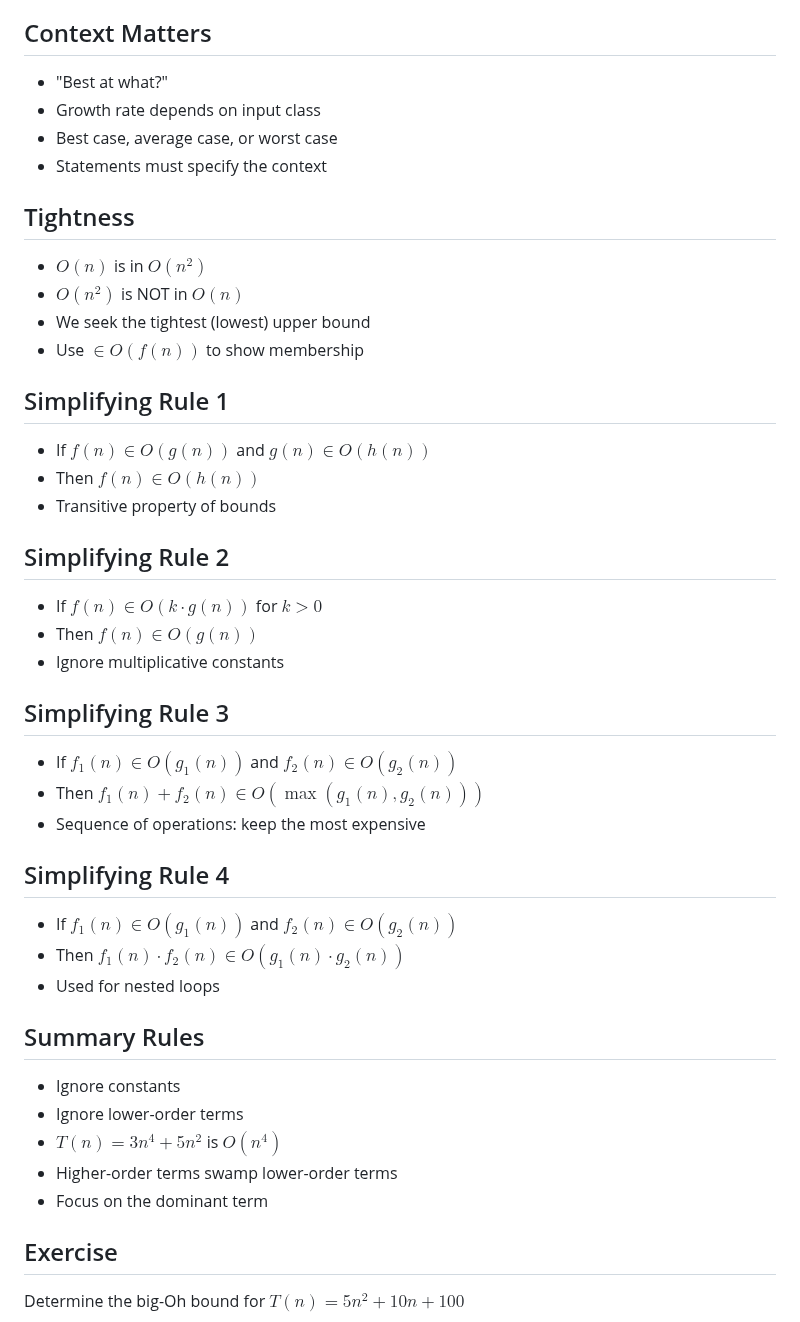
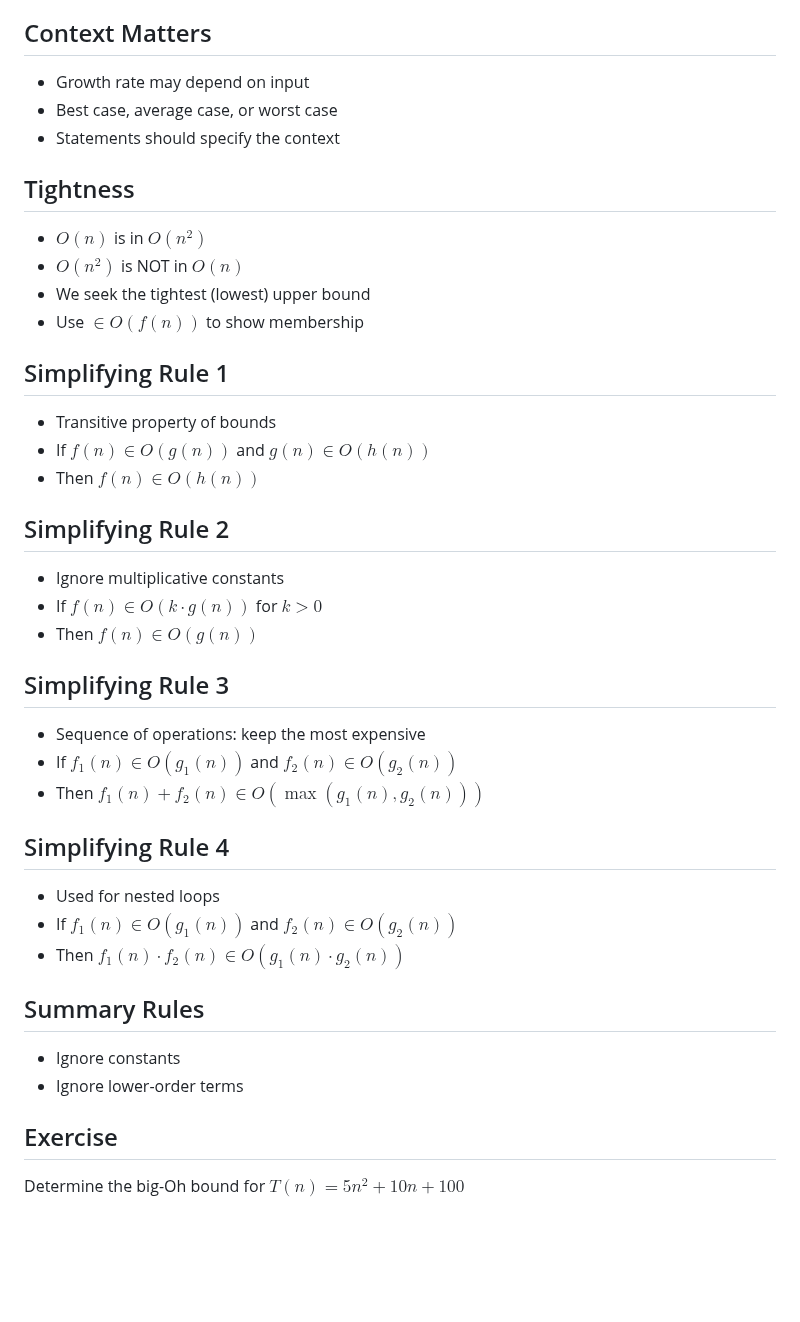
Before and after one commit to jncraton/dsa-cpsc2500, a Markdown page: lectures/23-asymptotic-analysis-and-upper-bounds.md, the part around the change. GitHub-like rendering; blank space fills up the shorter version.

Commit message:
Tidy up slides

```diff
--- a/lectures/23-asymptotic-analysis-and-upper-bounds.md
+++ b/lectures/23-asymptotic-analysis-and-upper-bounds.md
@@ -80,10 +80,9 @@ learning_objectives:
 
 ## Context Matters
 
-- "Best at what?"
-- Growth rate depends on input class
+- Growth rate may depend on input
 - Best case, average case, or worst case
-- Statements must specify the context
+- Statements should specify the context
 
 ## Tightness
 
@@ -94,35 +93,32 @@ learning_objectives:
 
 ## Simplifying Rule 1
 
+- Transitive property of bounds
 - If $f(n) \in O(g(n))$ and $g(n) \in O(h(n))$
 - Then $f(n) \in O(h(n))$
-- Transitive property of bounds
 
 ## Simplifying Rule 2
 
+- Ignore multiplicative constants
 - If $f(n) \in O(k \cdot g(n))$ for $k > 0$
 - Then $f(n) \in O(g(n))$
-- Ignore multiplicative constants
 
 ## Simplifying Rule 3
 
+- Sequence of operations: keep the most expensive
 - If $f_1(n) \in O(g_1(n))$ and $f_2(n) \in O(g_2(n))$
 - Then $f_1(n) + f_2(n) \in O(\max(g_1(n), g_2(n)))$
-- Sequence of operations: keep the most expensive
 
 ## Simplifying Rule 4
 
+- Used for nested loops
 - If $f_1(n) \in O(g_1(n))$ and $f_2(n) \in O(g_2(n))$
 - Then $f_1(n) \cdot f_2(n) \in O(g_1(n) \cdot g_2(n))$
-- Used for nested loops
 
 ## Summary Rules
 
 - Ignore constants
 - Ignore lower-order terms
-- $T(n) = 3n^4 + 5n^2$ is $O(n^4)$
-- Higher-order terms swamp lower-order terms
-- Focus on the dominant term
 
 ## Exercise
 
```
